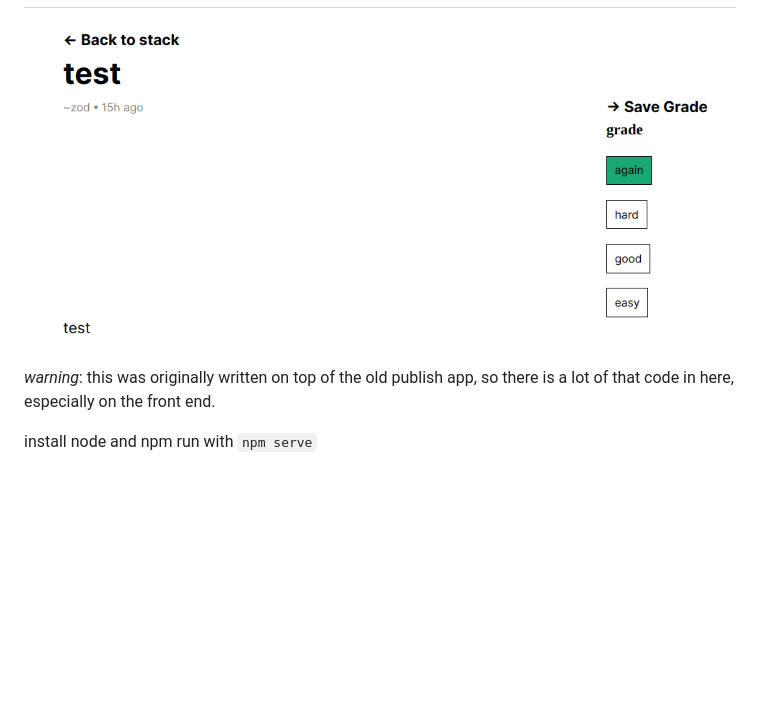
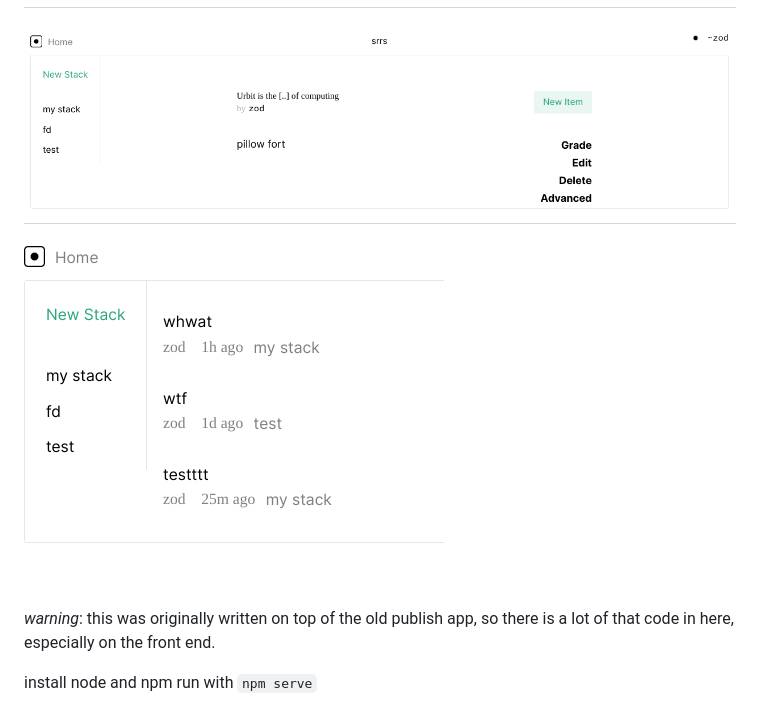
Before and after one commit to ryjm/srrs, a Markdown page: README.md, the part around the change. GitHub-like rendering; pictures changed too: review.png (added), screenshot.png; blank space fills up the shorter version.

Commit message:
screenshots / add readme

```diff
--- a/README.md
+++ b/README.md
@@ -5,6 +5,8 @@ spaced repetition repetition system
 ![Tile view](tile.png)
 ---
 ![Item view](screenshot.png)
+---
+![Review page](review.png)
 
 *warning*: this was originally written on top of the old publish app, so there is a
 lot of that code in here, especially on the front end.
```
